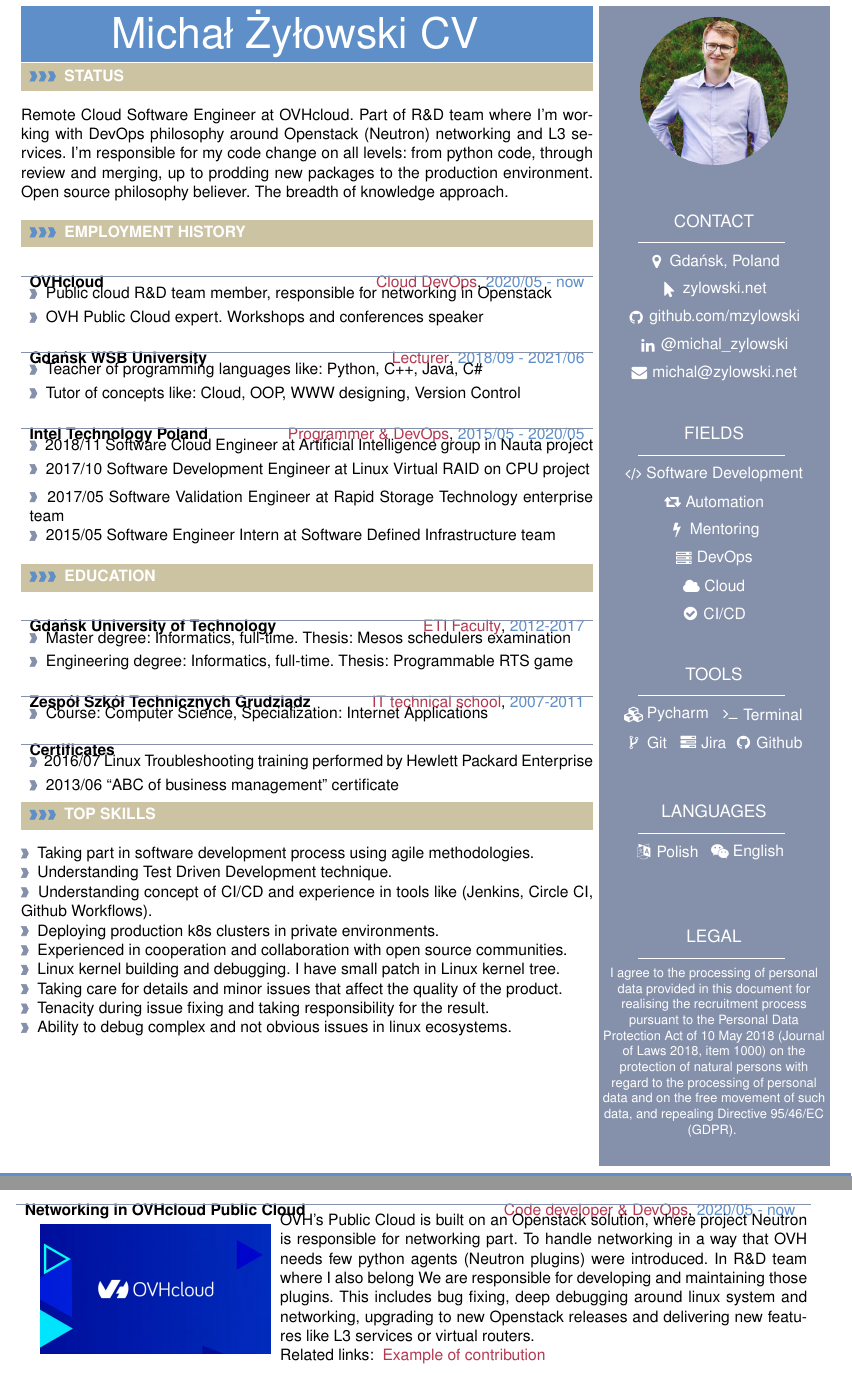
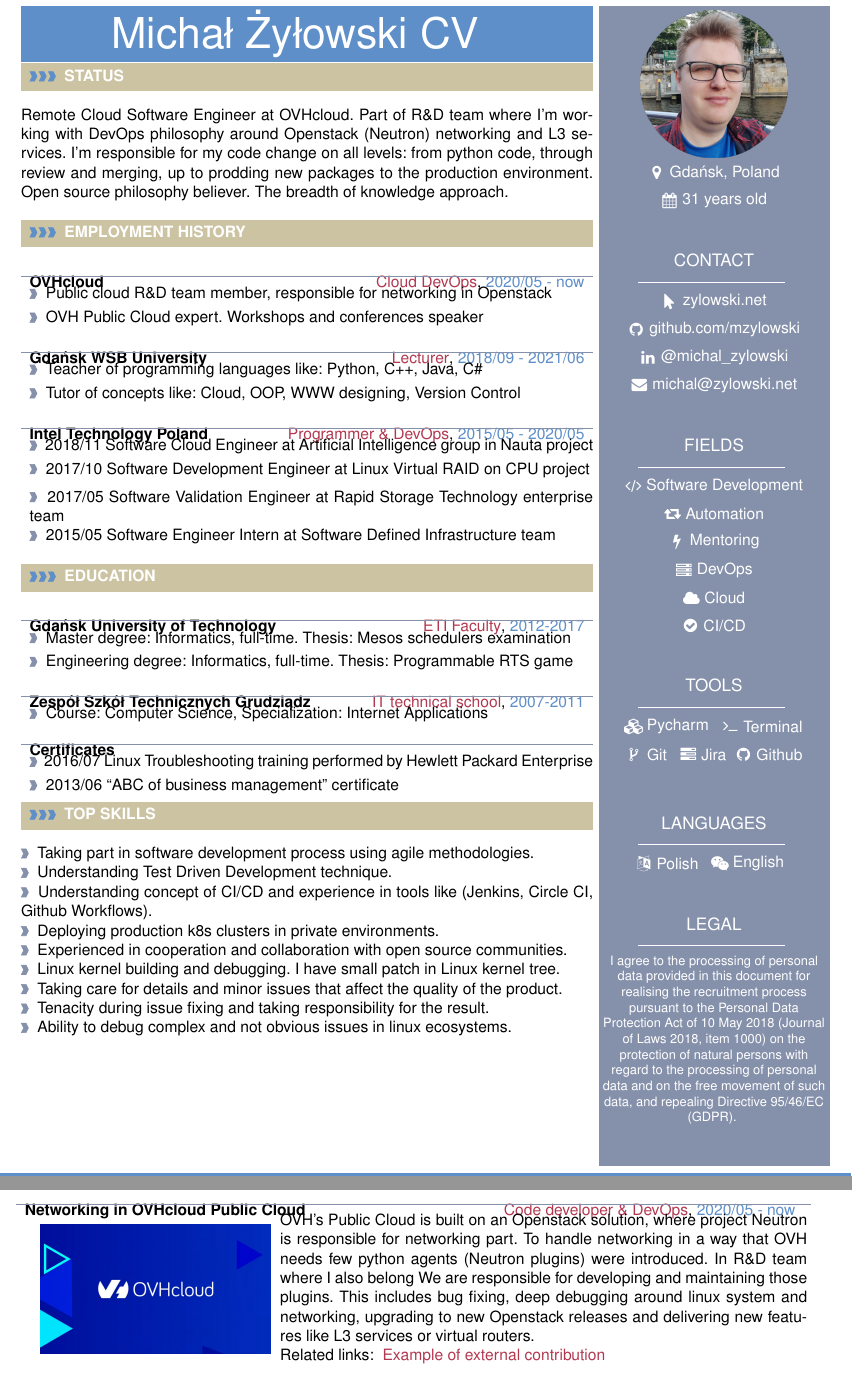
Before and after one commit to mzylowski/mzylowski, a LaTeX CV (cv/cv/cv.tex): two parts of pages 1 and 3 of 4, joined at a grey line, cut so that both start at the same text. Compiled offline with pdfLaTeX.

Commit message:
Photo and minor changes
Signed-off-by: Michał Żyłowski <michal@zylowski.net>

```diff
--- a/cv/cv/cv.tex
+++ b/cv/cv/cv.tex
@@ -523,6 +523,6 @@
 \end{minipage}}%
 \fcolorbox{white}{sidebarcol}{\begin{minipage}[c][0.97\textheight][t]{0.28\linewidth}
 
-\vspace{5px}
+
 \begin{center}
 \includegraphics[width=0.7\mpwidth]{img/mz.png}
@@ -530,13 +533,11 @@
 
 \begin{metasection}{Contact}
 
-	\icontext{MapMarker}{12}{Gdańsk, Poland}{white}\\[6pt]
 	\iconhref{MousePointer}{12}{zylowski.net}{https://zylowski.net}{white}\\[6pt]
 	\iconhref{Github}{12}{github.com/mzylowski}{https://github.com/mzylowski}{white}\\[6pt]
 	\iconhref{Linkedin}{12}{@michal\_zylowski}{https://www.linkedin.com/in/micha\%C5\%82-\%C5\%BCy\%C5\%82owski-6ba824110}{white}\\[6pt]
-%	\icontext{MobilePhone}{12}{+48 *** *** ***}{white}\\[6pt]
+	%\icontext{MobilePhone}{12}{+48 *** *** ***}{white}\\[6pt]
 	\iconemail{Envelope}{12}{michal@zylowski.net}{michal@zylowski.net}{white}\\[6pt]
-
 \end{metasection}
 
 %----------------------------------------------------------------------------------------
@@ -583,7 +584,7 @@
 }
 \end{metasection}
 
-\vspace{17pt}
+%\vspace{17pt}
 
 \begin{metasection}{Legal}
 
@@ -684,7 +685,7 @@
 
 \portfolioitem{2020/05 - now}{Networking in OVHcloud Public Cloud}{Code developer \& DevOps}{img/ovhcloud.jpg}{1.0}
 {OVH's Public Cloud is built on an Openstack solution, where project Neutron is responsible for networking part. To handle networking in a way that OVH needs few python agents (Neutron plugins) were introduced. In R\&D team where I also belong We are responsible for developing and maintaining those plugins. This includes bug fixing, deep debugging around linux system and networking, upgrading to new Openstack releases and delivering new features like L3 services or virtual routers.}
-{\portfoliohref{https://github.com/svinota/pyroute2/pull/779}{Example of contribution}}{---}
+{\portfoliohref{https://github.com/svinota/pyroute2/pull/779}{Example of external contribution}}{---}
 
 \portfolioitem{2018/10 - 2020/05}{Nauta Platform}{Code developer \& DevOps}{img/nauta.png}{1.1}
 {Nauta is a deep learning platform developed on top of a Kubernetes cluster that allows scheduling artificial intelligence experiments by data-scientists not familiarized with clouds topics. I joined to Nauta development team when project was is alpha state. My responsibilities were related with maintaining platform build system written in makefile and ansible, preparing user-guide web UI and fixing bugs in nauta CLI(python). I also was involved in development of internal CI/CD solution. Nauta is an open source project published on github, written in python, go-lang, JS and others.}
```
Also changed, not shown: cv/cv/img/mz.png, cv/cv/cv.tex (5 more changed lines).
